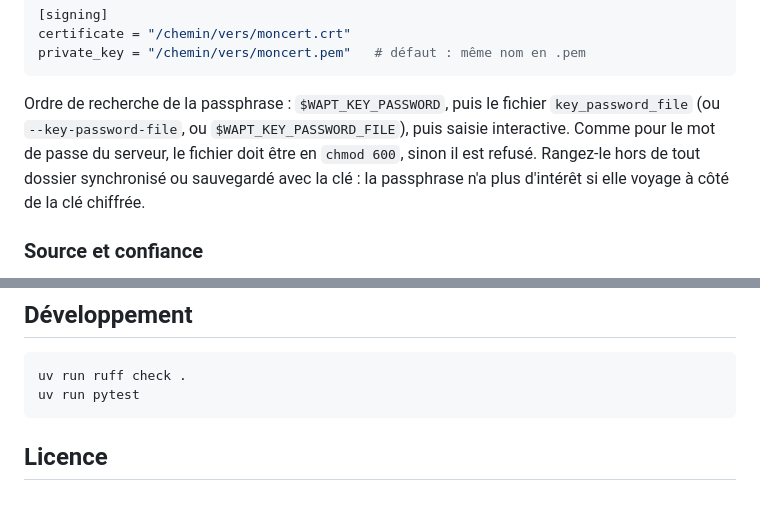
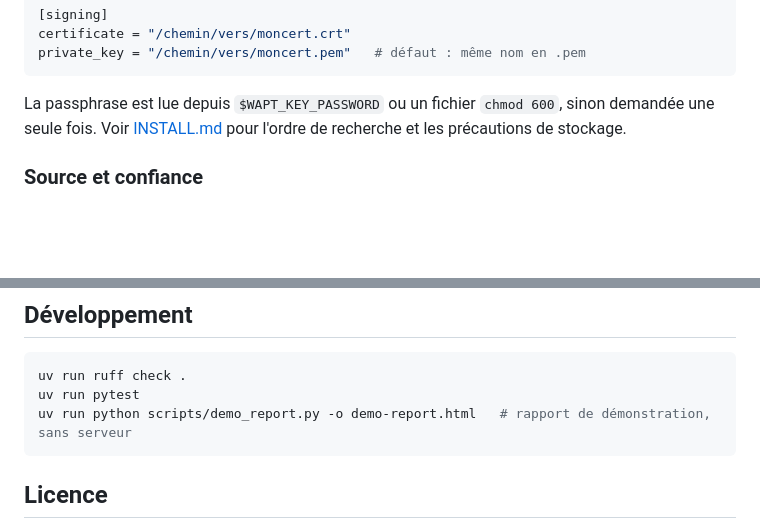
Before and after one commit to k3nnyfr/wapt-analyzer, a Markdown page: README.md, 2 parts joined by grey strips. GitHub-like rendering; blank space fills up the shorter version.

````diff
--- a/README.md
+++ b/README.md
@@ -208,7 +208,7 @@ certificate = "/chemin/vers/moncert.crt"
 private_key = "/chemin/vers/moncert.pem"   # défaut : même nom en .pem
 ```
 
-Ordre de recherche de la passphrase : `$WAPT_KEY_PASSWORD`, puis le fichier `key_password_file` (ou `--key-password-file`, ou `$WAPT_KEY_PASSWORD_FILE`), puis saisie interactive. Comme pour le mot de passe du serveur, le fichier doit être en `chmod 600`, sinon il est refusé. Rangez-le hors de tout dossier synchronisé ou sauvegardé avec la clé : la passphrase n'a plus d'intérêt si elle voyage à côté de la clé chiffrée.
+La passphrase est lue depuis `$WAPT_KEY_PASSWORD` ou un fichier `chmod 600`, sinon demandée une seule fois. Voir [INSTALL.md](INSTALL.md#clé-de-signature-et-passphrase) pour l'ordre de recherche et les précautions de stockage.
 
 ### Source et confiance
 
@@ -288,6 +288,7 @@ exclude = ["waptupgrade"]     # nom sans préfixe
 ```bash
 uv run ruff check .
 uv run pytest
+uv run python scripts/demo_report.py -o demo-report.html   # rapport de démonstration, sans serveur
 ```
 
 ## Licence
````
Also changed, not shown: other parts of README.md (+15 -15 lines), INSTALL.md (added, +270 -0 lines), docs/report.png (added), 2 other files.
